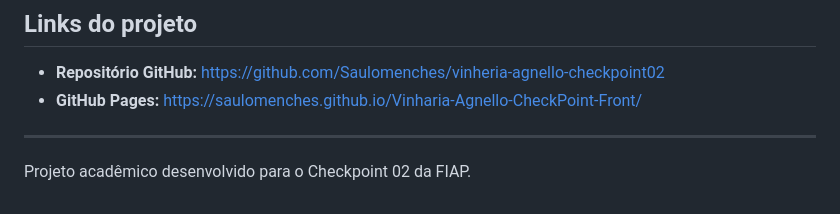
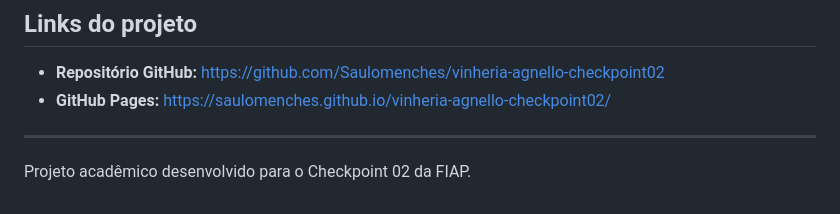
Before and after one commit to Saulomenches/vinheria-agnello-checkpoint02, a Markdown page: README.md, the part around the change. Drawn GitHub-style.

Commit message:
Fix GitHub Pages link in README

```diff
--- a/README.md
+++ b/README.md
@@ -73,7 +73,7 @@ vinheria-agnello-checkpoint02/
 ## Links do projeto
 
 - **Repositório GitHub:** https://github.com/Saulomenches/vinheria-agnello-checkpoint02
-- **GitHub Pages:** https://saulomenches.github.io/Vinharia-Agnello-CheckPoint-Front/
+- **GitHub Pages:** https://saulomenches.github.io/vinheria-agnello-checkpoint02/
 
 ---
 
```
